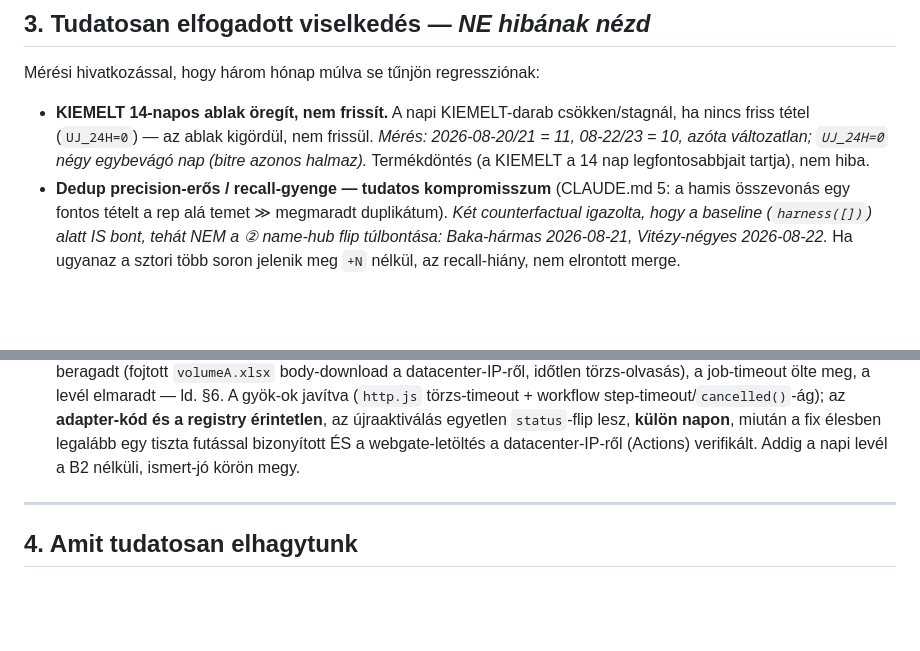
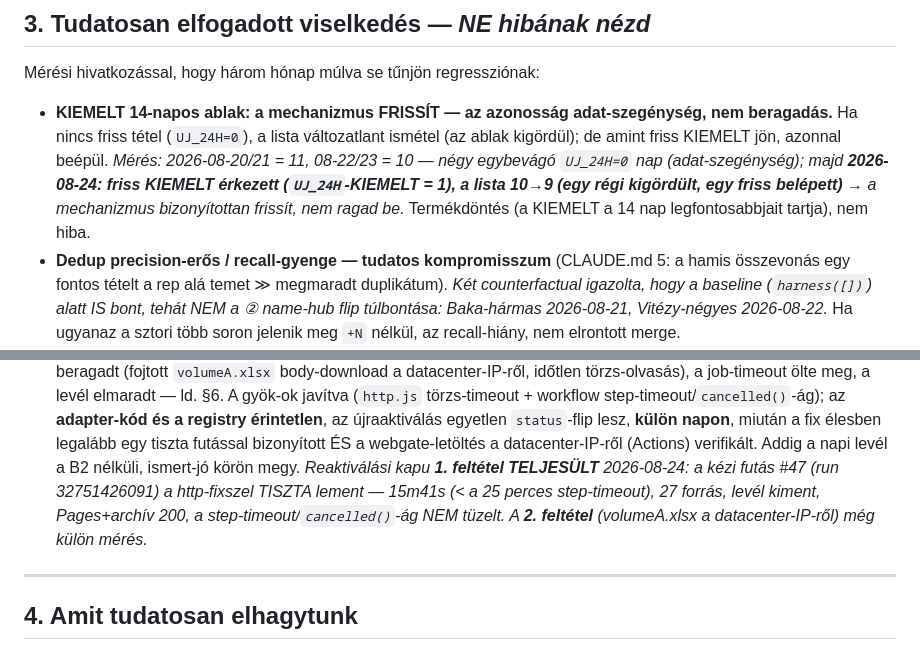
Before and after one commit to Goszmarton/survey-monitor, a Markdown page: docs/UZEMELTETES.md, 2 parts joined by grey strips. Rendered like a GitHub page; blank space fills up the shorter version.

Commit message:
docs: UZEMELTETES §3 — KIEMELT frissít (nem ragad be) + B2 reaktiválási kapu 1. feltétel TELJESÜLT (#47 tiszta futás)
A 2026-08-24 kézi futás (#47, run 32751426091) mérése: friss KIEMELT érkezett
(UJ_24H-KIEMELT=1, a lista 10→9) → a 08-20..23 azonosság adat-szegénység volt,
NEM beragadás; a §3 KIEMELT-sor ennek megfelelően pontosítva. A B2 reaktiválási
kapu 1. feltétele (≥1 tiszta éles futás a http-fixszel) teljesült: 15m41s a
25 perces step-timeout alatt, 27 forrás, levél kiment, Pages+archív 200, a
néma-cancel elleni ágak nem tüzeltek. Levél-semleges.

Co-Authored-By: Claude Opus 4.8 <noreply@anthropic.com>
Claude-Session: https://claude.ai/code/session_015WY1r2nt5YYGixhL5uFZpa

```diff
--- a/docs/UZEMELTETES.md
+++ b/docs/UZEMELTETES.md
@@ -95,10 +95,12 @@ mechanikus provider-csere:
 
 Mérési hivatkozással, hogy három hónap múlva se tűnjön regressziónak:
 
-- **KIEMELT 14-napos ablak öregít, nem frissít.** A napi KIEMELT-darab csökken/stagnál, ha
-  nincs friss tétel (`UJ_24H=0`) — az ablak kigördül, nem frissül. *Mérés: 2026-08-20/21 =
-  11, 08-22/23 = 10, azóta változatlan; `UJ_24H=0` négy egybevágó nap (bitre azonos halmaz).*
-  Termékdöntés (a KIEMELT a 14 nap legfontosabbjait tartja), nem hiba.
+- **KIEMELT 14-napos ablak: a mechanizmus FRISSÍT — az azonosság adat-szegénység, nem beragadás.**
+  Ha nincs friss tétel (`UJ_24H=0`), a lista változatlant ismétel (az ablak kigördül); de amint
+  friss KIEMELT jön, azonnal beépül. *Mérés: 2026-08-20/21 = 11, 08-22/23 = 10 — négy egybevágó
+  `UJ_24H=0` nap (adat-szegénység); majd **2026-08-24: friss KIEMELT érkezett (`UJ_24H`-KIEMELT = 1),
+  a lista 10→9 (egy régi kigördült, egy friss belépett)** → a mechanizmus bizonyítottan frissít, nem
+  ragad be.* Termékdöntés (a KIEMELT a 14 nap legfontosabbjait tartja), nem hiba.
 - **Dedup precision-erős / recall-gyenge — tudatos kompromisszum** (CLAUDE.md 5: a hamis
   összevonás egy fontos tételt a rep alá temet ≫ megmaradt duplikátum). *Két counterfactual
   igazolta, hogy a baseline (`harness([])`) alatt IS bont, tehát NEM a ② name-hub flip
@@ -122,6 +124,10 @@ Mérési hivatkozással, hogy három hónap múlva se tűnjön regressziónak:
   és a registry érintetlen**, az újraaktiválás egyetlen `status`-flip lesz, **külön napon**,
   miután a fix élesben legalább egy tiszta futással bizonyított ÉS a webgate-letöltés a
   datacenter-IP-ről (Actions) verifikált. Addig a napi levél a B2 nélküli, ismert-jó körön megy.
+  *Reaktiválási kapu **1. feltétel TELJESÜLT** 2026-08-24: a kézi futás #47 (run 32751426091) a
+  http-fixszel TISZTA lement — 15m41s (< a 25 perces step-timeout), 27 forrás, levél kiment,
+  Pages+archív 200, a step-timeout/`cancelled()`-ág NEM tüzelt. A **2. feltétel** (volumeA.xlsx
+  a datacenter-IP-ről) még külön mérés.*
 
 ---
 
```
